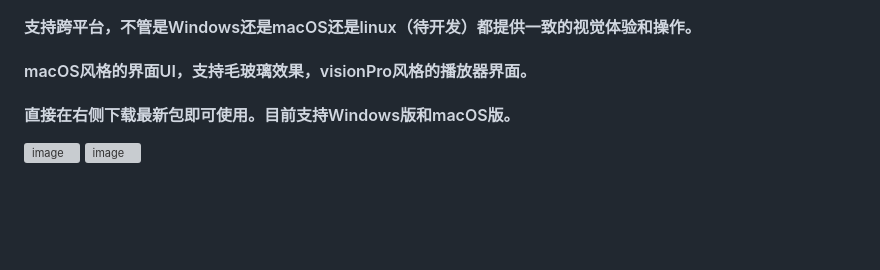
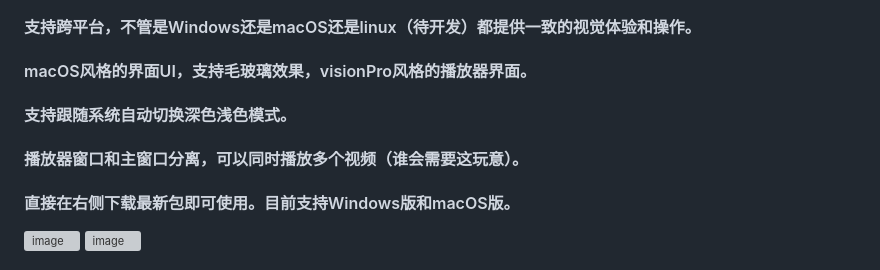
Before and after one commit to MCDFsteve/NipaPlay, a Markdown page: README.md, the part around the change. Drawn GitHub-style; blank space fills up the shorter version; grey boxes are pictures that could not be loaded.

```diff
--- a/README.md
+++ b/README.md
@@ -5,6 +5,8 @@
 #### 支持加载内嵌字幕（ass和srt）的视频。
 #### 支持跨平台，不管是Windows还是macOS还是linux（待开发）都提供一致的视觉体验和操作。
 #### macOS风格的界面UI，支持毛玻璃效果，visionPro风格的播放器界面。
+#### 支持跟随系统自动切换深色浅色模式。
+#### 播放器窗口和主窗口分离，可以同时播放多个视频（谁会需要这玩意）。
 
 #### 直接在右侧下载最新包即可使用。目前支持Windows版和macOS版。
 <img width="800" alt="image" src="https://github.com/MCDFsteve/NipaPlay/assets/71605531/cc32f3db-479f-4fb7-9867-7f72b0ba7856">
```
